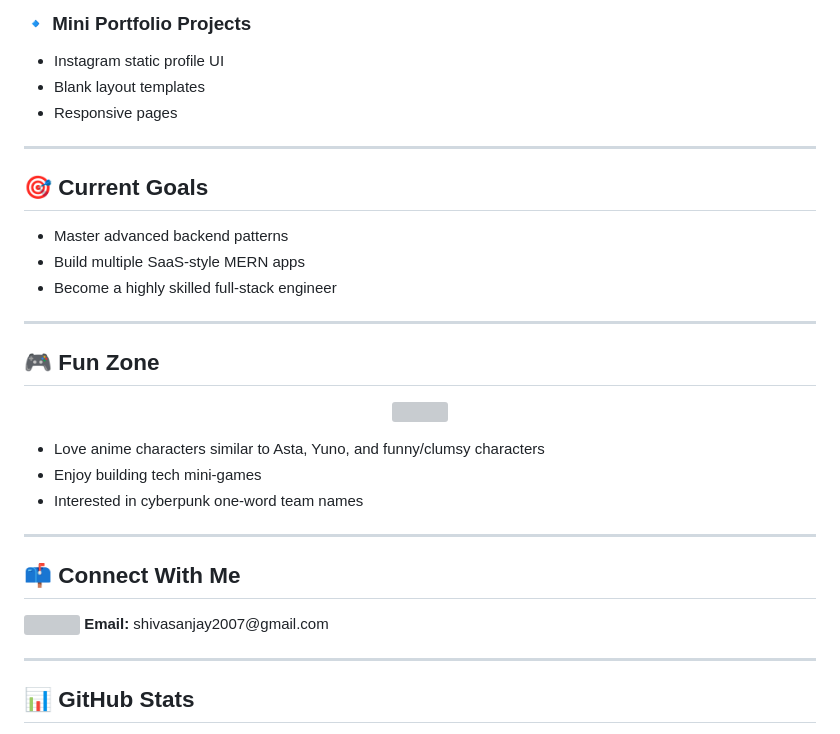
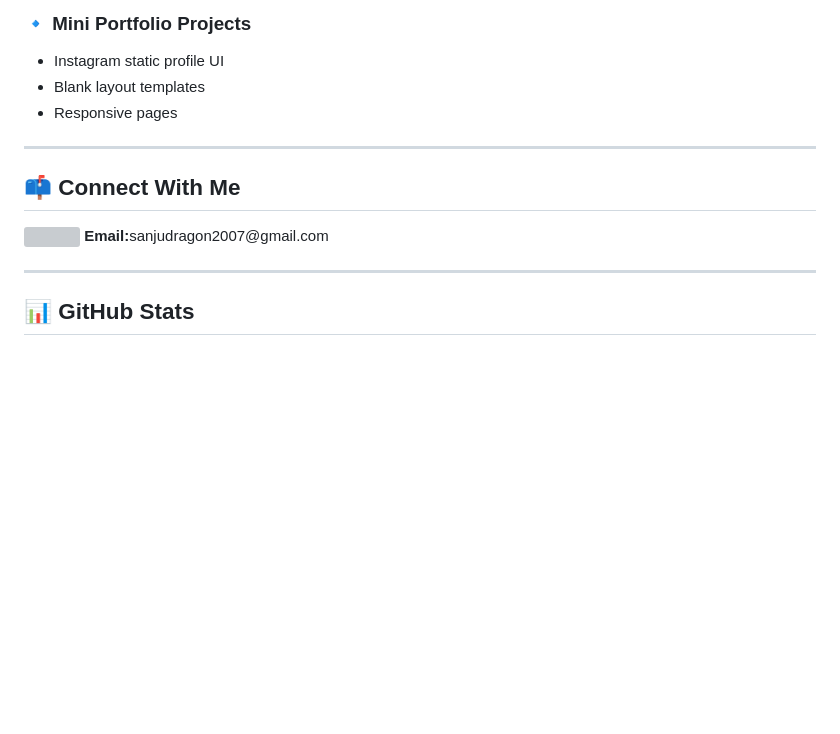
Before and after one commit to SHIVASANJAY2007/SHIVASANJAY2007, a Markdown page: README.md, the part around one of its changes. GitHub-like rendering; blank space fills up the shorter version; grey boxes are pictures that could not be loaded.

Commit message:
Initial commit

```diff
--- a/README.md
+++ b/README.md
@@ -82,28 +85,10 @@ E-commerce mini project using MERN stack.
 
 ---
 
-## 🎯 **Current Goals**
-- Master advanced backend patterns
-- Build multiple SaaS-style MERN apps
-- Become a highly skilled full-stack engineer
-
----
-
-## 🎮 **Fun Zone**
-<p align="center">
-  <img src="https://media.tenor.com/2roX3uxz_4IAAAAd/anime-wave.gif" width="300">
-</p>
-
-- Love anime characters similar to Asta, Yuno, and funny/clumsy characters
-- Enjoy building tech mini-games
-- Interested in cyberpunk one-word team names
-
----
-
 ## 📫 **Connect With Me**
 <p>
   <img src="https://cdn.pixabay.com/animation/2023/03/30/13/09/13-09-12-820_512.gif" width="60">
-  <b>Email:</b> shivasanjay2007@gmail.com
+  <b>Email:</b>sanjudragon2007@gmail.com
 </p>
 
 ---
```
Also changed, not shown: other parts of README.md (+4 -1 lines), Art Pixel GIF.gif (added), Pixel Art GIF.gif (added), gear5-gear-5.gif (added), 3 other files.
